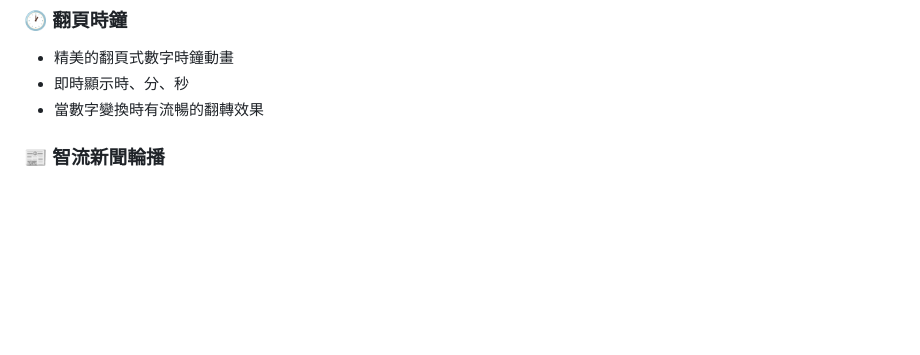
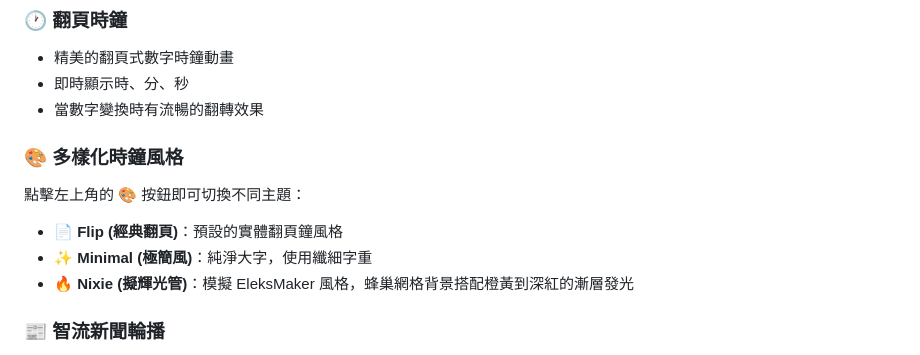
Before and after one commit to bangdoll/SmartClock, a Markdown page: README.md, the part around the change. GitHub-like rendering; blank space fills up the shorter version.

Commit message:
docs: 更新 README 與 CHANGELOG，記錄 v2.1.5 時鐘風格切換功能

```diff
--- a/README.md
+++ b/README.md
@@ -12,6 +12,12 @@
 - 精美的翻頁式數字時鐘動畫
 - 即時顯示時、分、秒
 - 當數字變換時有流暢的翻轉效果
+
+### 🎨 多樣化時鐘風格
+點擊左上角的 **🎨** 按鈕即可切換不同主題：
+- 📄 **Flip (經典翻頁)**：預設的實體翻頁鐘風格
+- ✨ **Minimal (極簡風)**：純淨大字，使用纖細字重
+- 🔥 **Nixie (擬輝光管)**：模擬 EleksMaker 風格，蜂巢網格背景搭配橙黃到深紅的漸層發光
 
 ### 📰 智流新聞輪播
 - 自動抓取 [智流 Smart Flow](https://smart-flow.rd.coach) 最新 5 則 AI 科技新聞
```
Also changed, not shown: CHANGELOG.md (+18 -0 lines).
